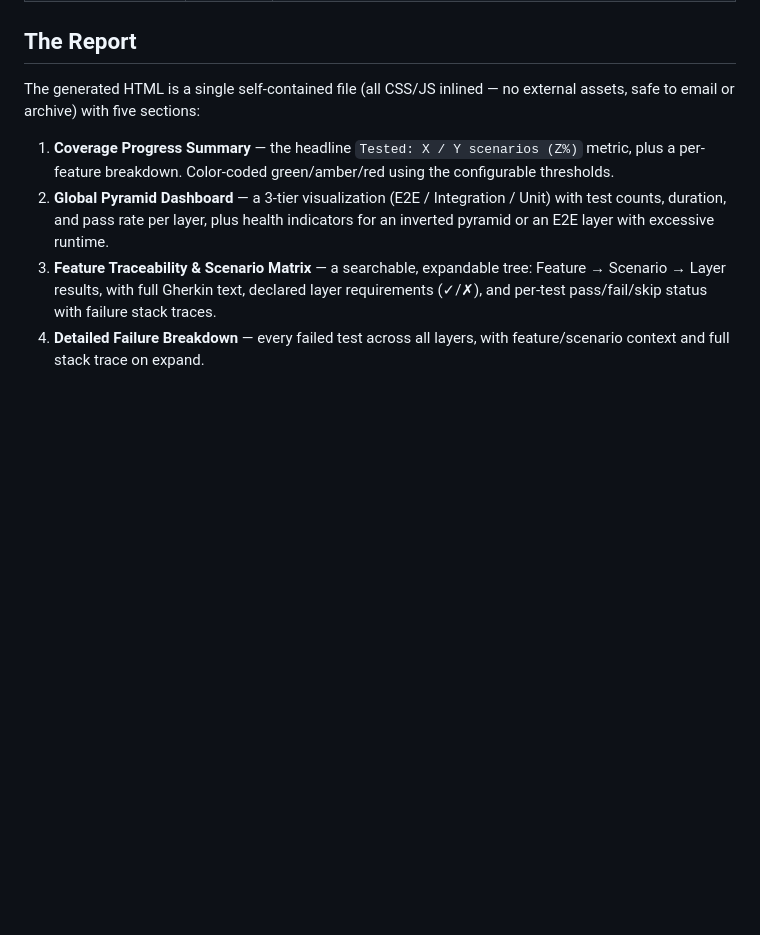
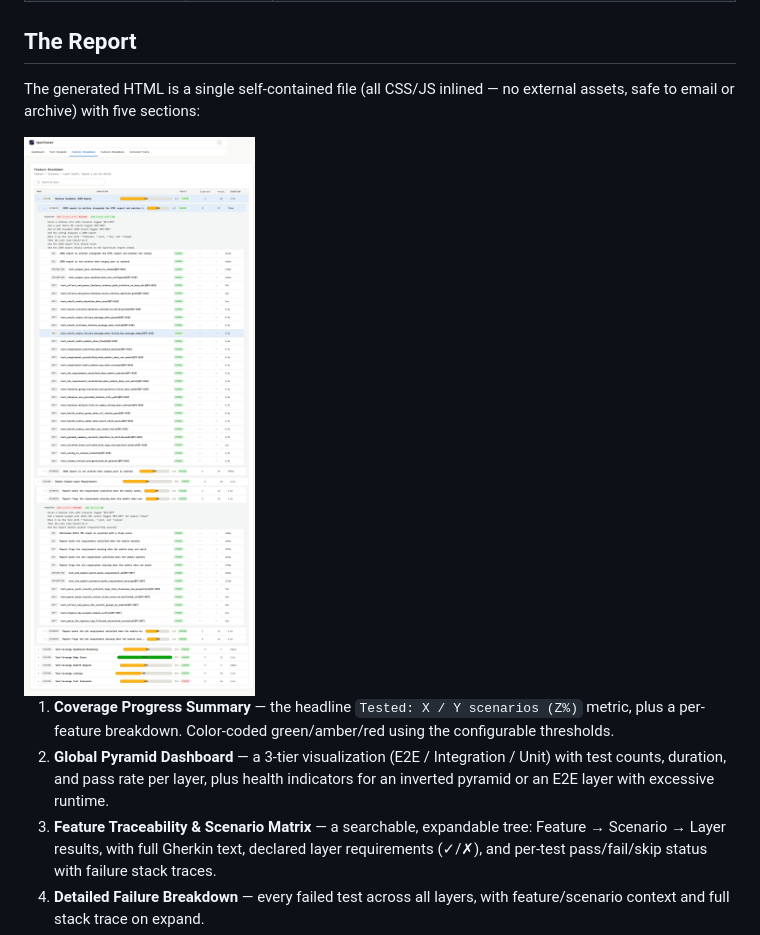
Before and after one commit to ampyard/spec-tracer, a Markdown page: README.md, the part around the change. GitHub-like rendering; pictures changed too: docs/report-features.png; blank space fills up the shorter version.

Commit message:
docs: sync docs to functionality

```diff
--- a/README.md
+++ b/README.md
@@ -179,6 +179,8 @@ The tool is configured entirely through a JSON file — there are no CLI flags.
 
 The generated HTML is a single self-contained file (all CSS/JS inlined — no external assets, safe to email or archive) with five sections:
 
+<img src="docs/report-features.png" alt="SpecTracer report Feature Traceability view" style="max-width:100%;border-radius:12px;margin:1rem 0;">
+
 1. **Coverage Progress Summary** — the headline `Tested: X / Y scenarios (Z%)` metric, plus a per-feature breakdown. Color-coded green/amber/red using the configurable thresholds.
 2. **Global Pyramid Dashboard** — a 3-tier visualization (E2E / Integration / Unit) with test counts, duration, and pass rate per layer, plus health indicators for an inverted pyramid or an E2E layer with excessive runtime.
 3. **Feature Traceability & Scenario Matrix** — a searchable, expandable tree: Feature → Scenario → Layer results, with full Gherkin text, declared layer requirements (✓/✗), and per-test pass/fail/skip status with failure stack traces.
```
Also changed, not shown: docs/report-hero.png, docs/report-pyramid.png, 7 other files.
